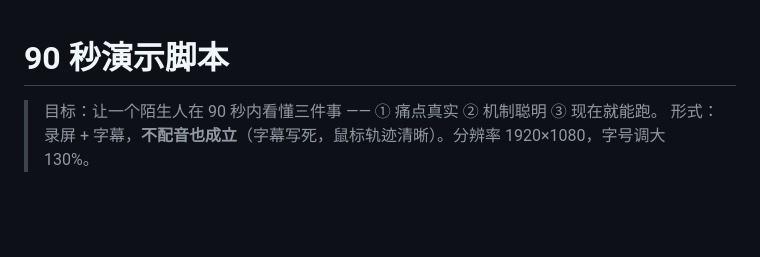
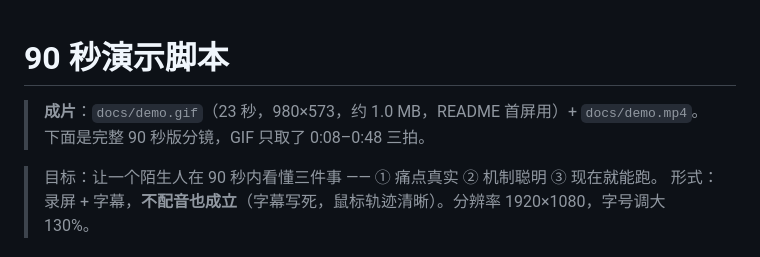
Before and after one commit to truluckmedel370-debug/agent-memory-layer, a Markdown page: docs/DEMO.md, the part around the change. Drawn GitHub-style; blank space fills up the shorter version.

```diff
--- a/docs/DEMO.md
+++ b/docs/DEMO.md
@@ -1,4 +1,6 @@
 # 90 秒演示脚本
+
+> **成片**：`docs/demo.gif`（23 秒，980×573，约 1.0 MB，README 首屏用）+ `docs/demo.mp4`。下面是完整 90 秒版分镜，GIF 只取了 0:08–0:48 三拍。
 
 > 目标：让一个陌生人在 90 秒内看懂三件事 —— ① 痛点真实 ② 机制聪明 ③ 现在就能跑。
 > 形式：录屏 + 字幕，**不配音也成立**（字幕写死，鼠标轨迹清晰）。分辨率 1920×1080，字号调大 130%。
```
Also changed, not shown: README.md (+4 -0 lines), docs/demo.gif (added), 1 other file.
